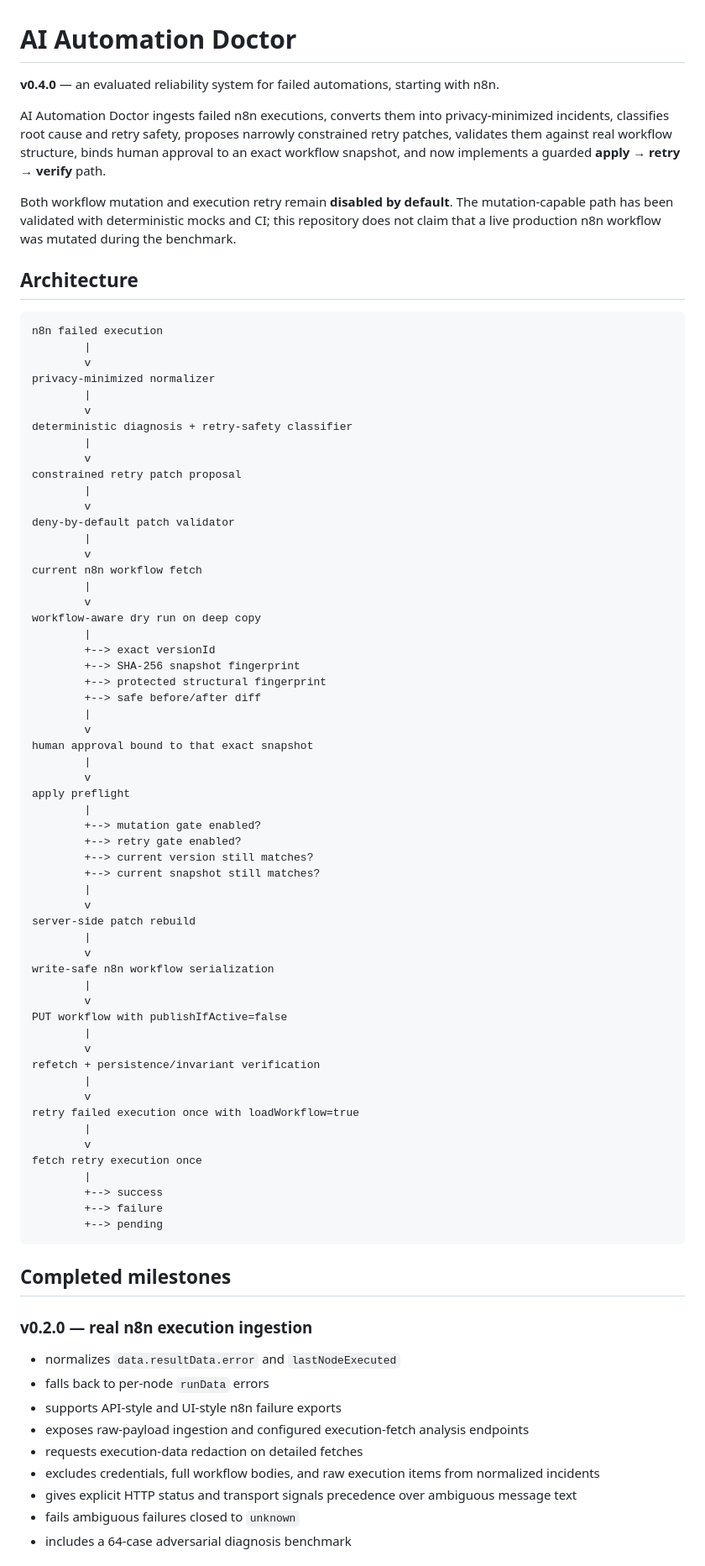
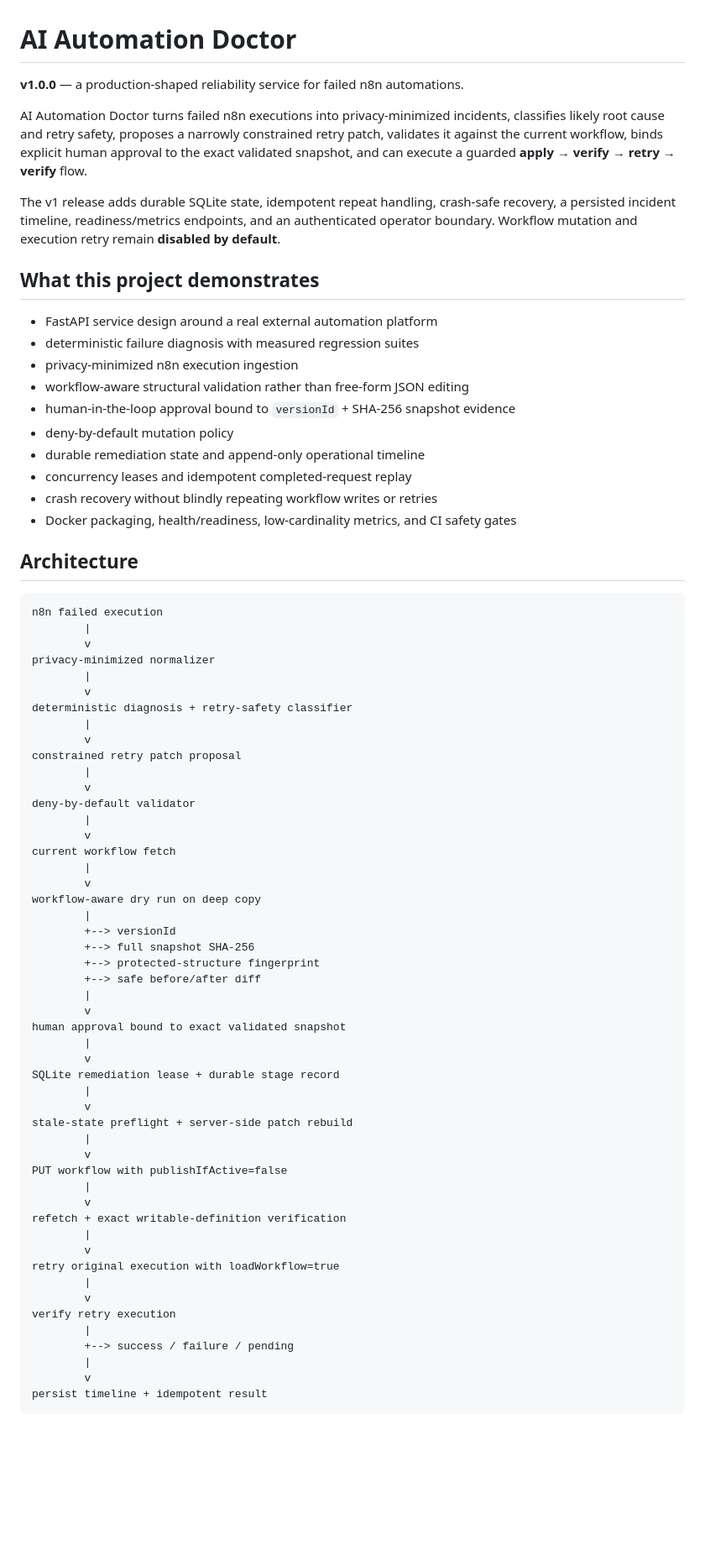
Before and after one commit to zubairz4far/ai-automation-doctor, a Markdown page: README.md, the part around one of its changes. Shown at 84% size. GitHub-like rendering; blank space fills up the shorter version.

Commit message:
docs: finalize portfolio-ready v1.0.0 README

````diff
--- a/README.md
+++ b/README.md
@@ -1,10 +1,23 @@
 # AI Automation Doctor
 
-**v0.4.0** — an evaluated reliability system for failed automations, starting with n8n.
+**v1.0.0** — a production-shaped reliability service for failed n8n automations.
 
-AI Automation Doctor ingests failed n8n executions, converts them into privacy-minimized incidents, classifies root cause and retry safety, proposes narrowly constrained retry patches, validates them against real workflow structure, binds human approval to an exact workflow snapshot, and now implements a guarded **apply → retry → verify** path.
+AI Automation Doctor turns failed n8n executions into privacy-minimized incidents, classifies likely root cause and retry safety, proposes a narrowly constrained retry patch, validates it against the current workflow, binds explicit human approval to the exact validated snapshot, and can execute a guarded **apply → verify → retry → verify** flow.
 
-Both workflow mutation and execution retry remain **disabled by default**. The mutation-capable path has been validated with deterministic mocks and CI; this repository does not claim that a live production n8n workflow was mutated during the benchmark.
+The v1 release adds durable SQLite state, idempotent repeat handling, crash-safe recovery, a persisted incident timeline, readiness/metrics endpoints, and an authenticated operator boundary. Workflow mutation and execution retry remain **disabled by default**.
+
+## What this project demonstrates
+
+- FastAPI service design around a real external automation platform
+- deterministic failure diagnosis with measured regression suites
+- privacy-minimized n8n execution ingestion
+- workflow-aware structural validation rather than free-form JSON editing
+- human-in-the-loop approval bound to `versionId` + SHA-256 snapshot evidence
+- deny-by-default mutation policy
+- durable remediation state and append-only operational timeline
+- concurrency leases and idempotent completed-request replay
+- crash recovery without blindly repeating workflow writes or retries
+- Docker packaging, health/readiness, low-cardinality metrics, and CI safety gates
 
 ## Architecture
 
@@ -21,64 +34,42 @@ deterministic diagnosis + retry-safety classifier
 constrained retry patch proposal
         |
         v
-deny-by-default patch validator
+deny-by-default validator
         |
         v
-current n8n workflow fetch
+current workflow fetch
         |
         v
 workflow-aware dry run on deep copy
         |
-        +--> exact versionId
-        +--> SHA-256 snapshot fingerprint
-        +--> protected structural fingerprint
+        +--> versionId
+        +--> full snapshot SHA-256
+        +--> protected-structure fingerprint
         +--> safe before/after diff
         |
         v
-human approval bound to that exact snapshot
+human approval bound to exact validated snapshot
         |
         v
-apply preflight
-        |
-        +--> mutation gate enabled?
-        +--> retry gate enabled?
-        +--> current version still matches?
-        +--> current snapshot still matches?
+SQLite remediation lease + durable stage record
         |
         v
-server-side patch rebuild
-        |
-        v
-write-safe n8n workflow serialization
+stale-state preflight + server-side patch rebuild
         |
         v
 PUT workflow with publishIfActive=false
         |
         v
-refetch + persistence/invariant verification
+refetch + exact writable-definition verification
         |
         v
-retry failed execution once with loadWorkflow=true
+retry original execution with loadWorkflow=true
         |
         v
-fetch retry execution once
+verify retry execution
         |
-        +--> success
-        +--> failure
-        +--> pending
+        +--> success / failure / pending
+        |
+        v
+persist timeline + idempotent result
 ```
-
-## Completed milestones
-
-### v0.2.0 — real n8n execution ingestion
-
-- normalizes `data.resultData.error` and `lastNodeExecuted`
-- falls back to per-node `runData` errors
-- supports API-style and UI-style n8n failure exports
-- exposes raw-payload ingestion and configured execution-fetch analysis endpoints
-- requests execution-data redaction on detailed fetches
-- excludes credentials, full workflow bodies, and raw execution items from normalized incidents
-- gives explicit HTTP status and transport signals precedence over ambiguous message text
-- fails ambiguous failures closed to `unknown`
-- includes a 64-case adversarial diagnosis benchmark
-
````
Also changed, not shown: other parts of README.md (+113 -132 lines).
